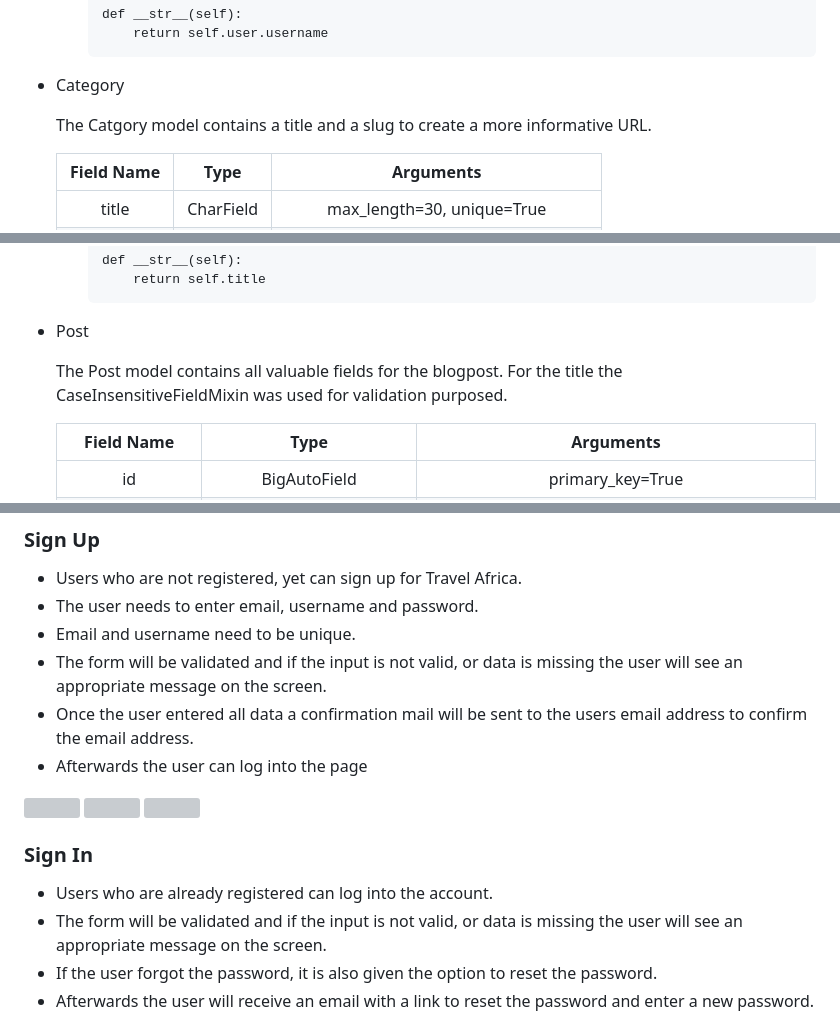
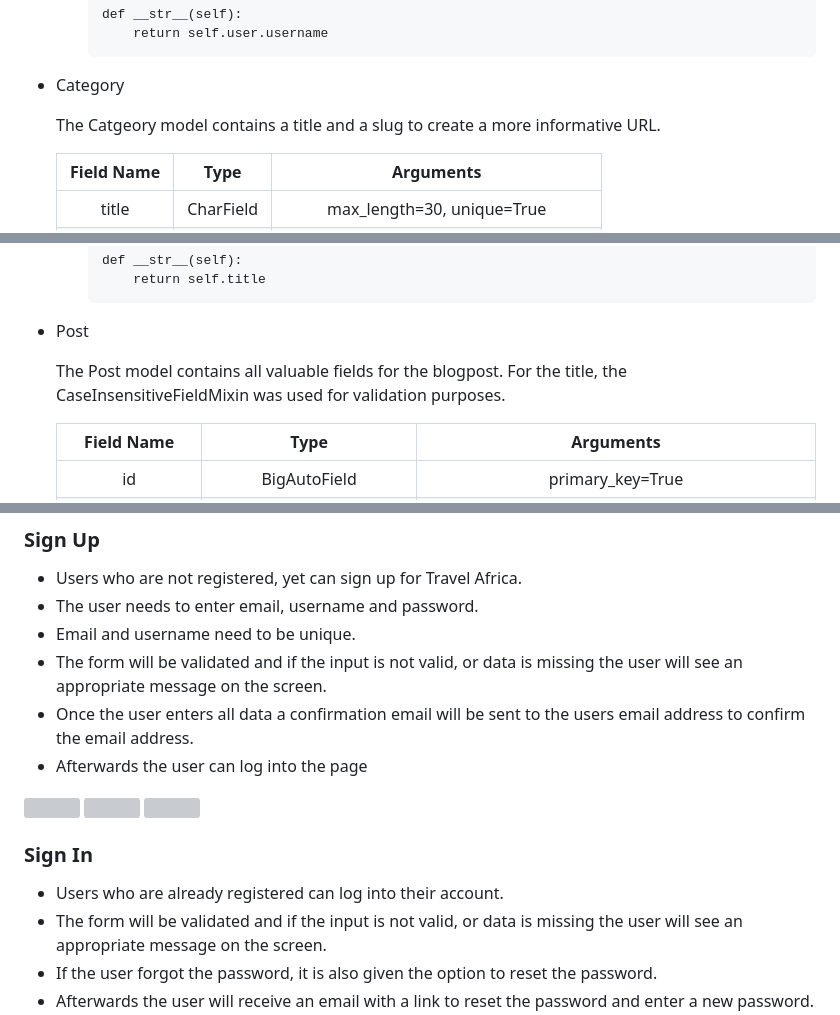
Before and after one commit to kerstin-w/Travel-Africa, a Markdown page: README.md, 3 parts joined by grey strips. Rendered like a GitHub page; grey boxes are pictures that could not be loaded.

````diff
--- a/README.md
+++ b/README.md
@@ -326,7 +326,7 @@ The database has been switched to [ElephantSQL](https://www.elephantsql.com/).
         ```
 - Category
 
-    The Catgory model contains a title and a slug to create a more informative URL.
+    The Catgeory model contains a title and a slug to create a more informative URL.
 
     | Field Name | Type | Arguments |
     | :--------: | :--: | :-------: |
@@ -350,7 +350,7 @@ The database has been switched to [ElephantSQL](https://www.elephantsql.com/).
 
 - Post
 
-    The Post model contains all valuable fields for the blogpost. For the title the CaseInsensitiveFieldMixin was used for validation purposed.
+    The Post model contains all valuable fields for the blogpost. For the title, the CaseInsensitiveFieldMixin was used for validation purposes.
 
     | Field Name | Type | Arguments |
     | :--------: | :--: | :-------: |
@@ -615,7 +615,7 @@ The database has been switched to [ElephantSQL](https://www.elephantsql.com/).
 - The user needs to enter email, username and password.
 - Email and username need to be unique.
 - The form will be validated and if the input is not valid, or data is missing the user will see an appropriate message on the screen.
-- Once the user entered all data a confirmation mail will be sent to the users email address to confirm the email address.
+- Once the user enters all data a confirmation email will be sent to the users email address to confirm the email address.
 - Afterwards the user can log into the page
 
 <img src="documentation/features/signup-1.png" width="600px" style="margin: 20px;">
@@ -624,7 +624,7 @@ The database has been switched to [ElephantSQL](https://www.elephantsql.com/).
 
 ### Sign In
 
-- Users who are already registered can log into the account.
+- Users who are already registered can log into their account.
 - The form will be validated and if the input is not valid, or data is missing the user will see an appropriate message on the screen.
 - If the user forgot the password, it is also given the option to reset the password.
 - Afterwards the user will receive an email with a link to reset the password and enter a new password.
````
Also changed, not shown: other parts of README.md (+21 -21 lines).
